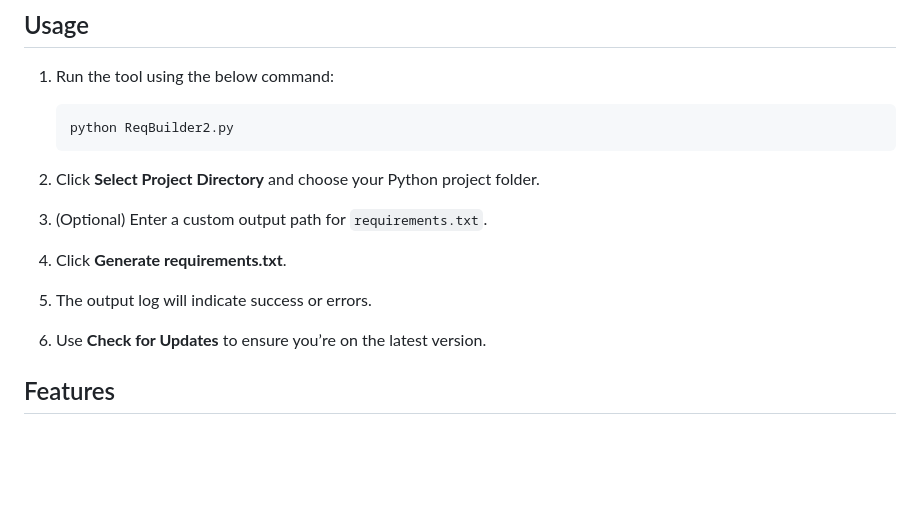
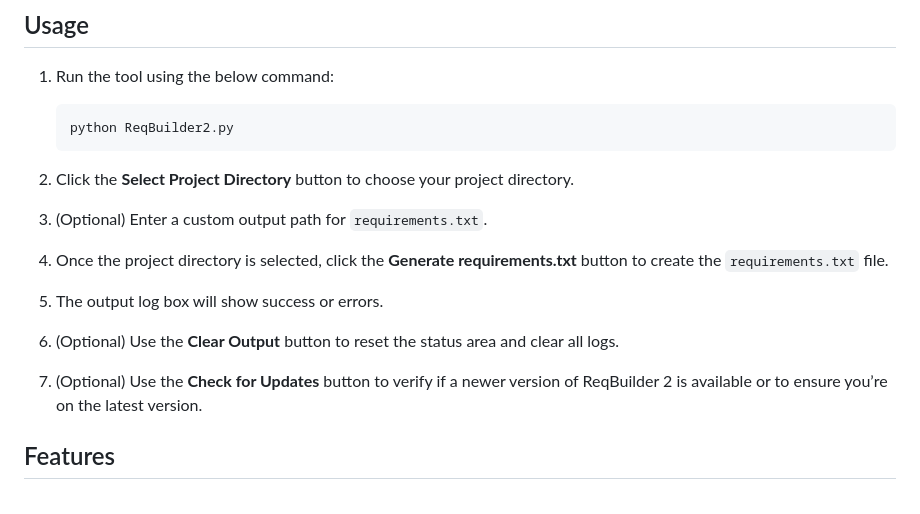
Before and after one commit to pudszttiot/ReqBuilder2, a Markdown page: README.md, the part around the change. GitHub-like rendering; blank space fills up the shorter version.

````diff
--- a/README.md
+++ b/README.md
@@ -57,15 +57,17 @@ ReqBuilder 2 is a Python tool designed to easily generate a `requirements.txt` f
    ```bash
    python ReqBuilder2.py
    ```
-2. Click **Select Project Directory** and choose your Python project folder.
+2. Click the **Select Project Directory** button to choose your project directory.
 
 3. (Optional) Enter a custom output path for `requirements.txt`.
 
-4. Click **Generate requirements.txt**.
+4. Once the project directory is selected, click the **Generate requirements.txt** button to create the `requirements.txt` file.
 
-5. The output log will indicate success or errors.
+5. The output log box will show success or errors.
 
-6. Use **Check for Updates** to ensure you’re on the latest version.
+6. (Optional) Use the **Clear Output** button to reset the status area and clear all logs.
+
+7. (Optional) Use the **Check for Updates** button to verify if a newer version of ReqBuilder 2 is available or to ensure you’re on the latest version.
 
 ## Features
 
````
